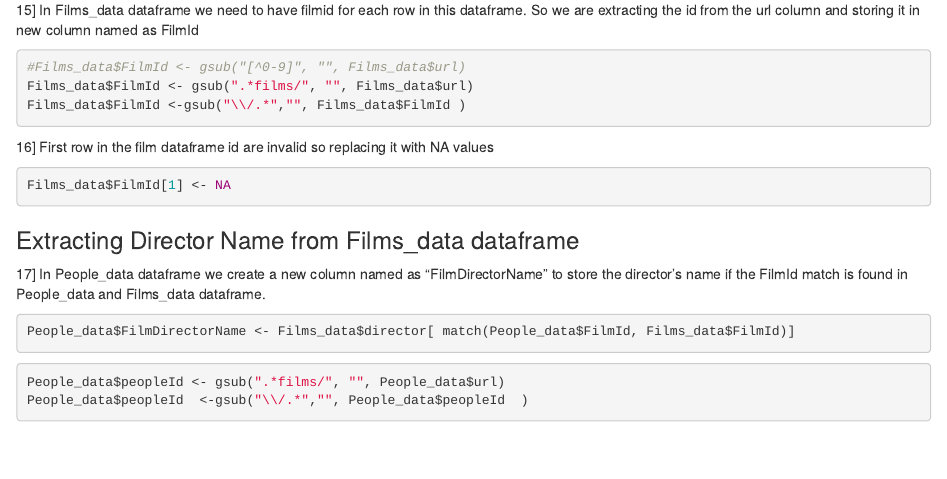
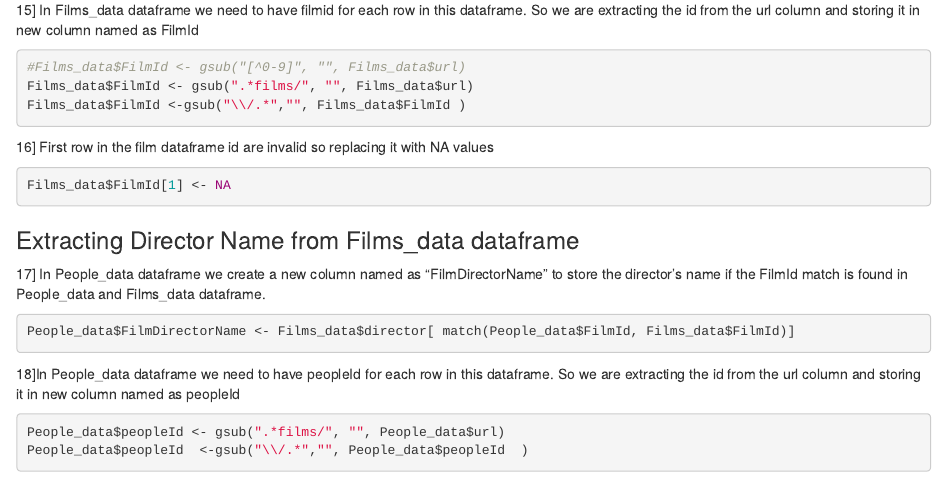
Before and after one commit to Madhuri-Dilliker/myrepo-, an R Markdown document (Week 1 Starwars api.Rmd): the page in a window 1100 px wide, from 2450 px down. Rendered offline with R 4.5, knitr and Pandoc, with nearby package versions; the code chunks are not run, so their results and figures are left out.

Commit message:
Initial Commit

````diff
--- a/Week 1 Starwars api.Rmd
+++ b/Week 1 Starwars api.Rmd
@@ -196,6 +196,8 @@ People_data$FilmDirectorName <- Films_data$director[ match(People_data$FilmId, F
 
 ```
 
+18]In People_data dataframe we need to have peopleId for each row in this dataframe. So we are extracting the id from the url column and storing it in new column named as peopleId
+
 ```{r}
 
 
````
